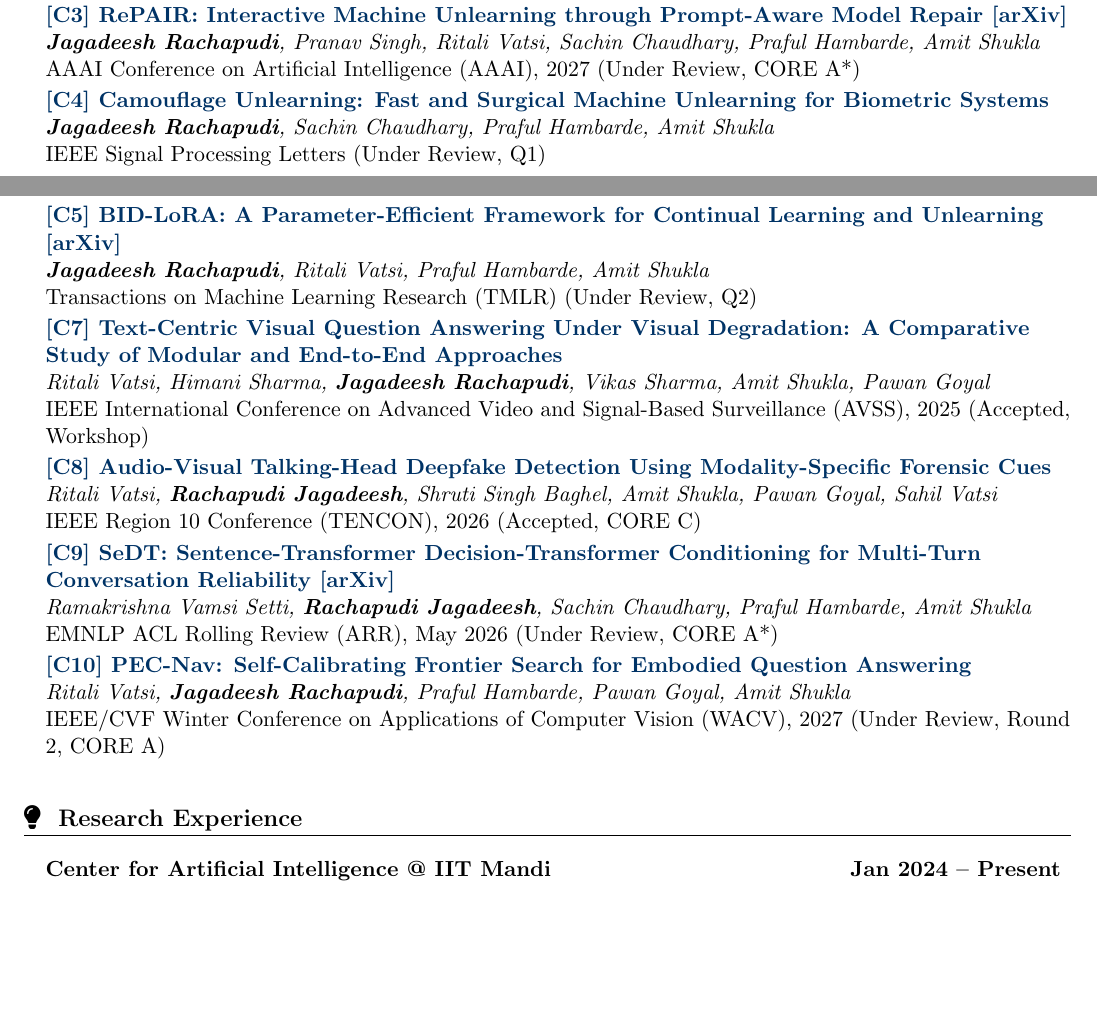
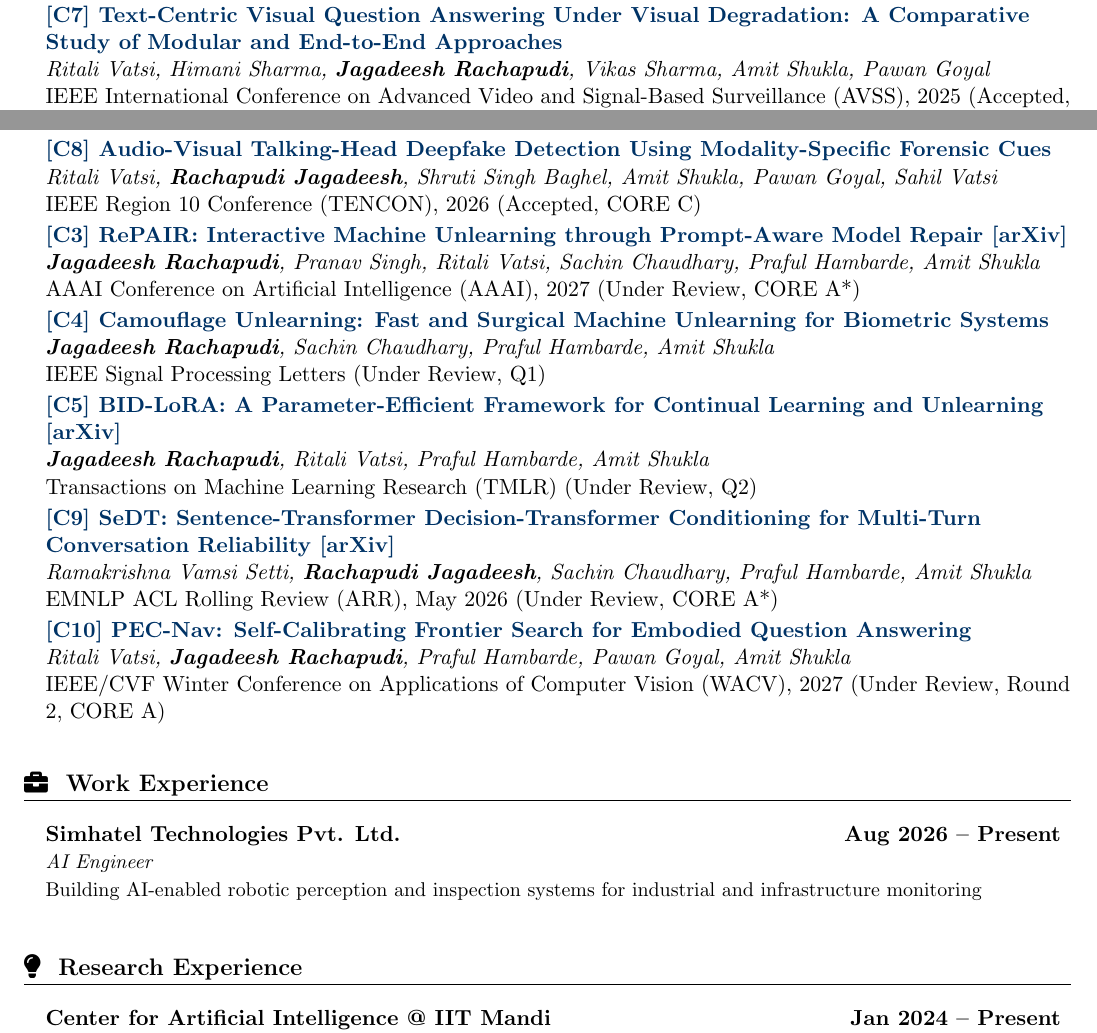
Before and after one commit to JagadeeshAI/Jagadeesh_resume, a LaTeX document (main.tex): two parts of pages 1 and 2 of 2, joined at a grey line, cut so that both start at the same text, the shorter picture padded with empty space. Compiled offline with pdfLaTeX.

Commit message:
Reorder publications with accepted first; add Simhatel work experience
Groups accepted papers ahead of under-review ones for readability,
and adds AI Engineer role at Simhatel Technologies (Aug 2026 --
Present) under a new Work Experience section.

Co-Authored-By: Claude Sonnet 5 <noreply@anthropic.com>

```diff
--- a/main.tex
+++ b/main.tex
@@ -138,6 +138,14 @@ I am a second-year M.S. student at \textbf{IIT Mandi} specializing in AI/ML rese
       {Naisarg Panya, Surya Prakash S.K, Ayush Gupta, Ashok Kumar Sivarathri, \textbf{Jagadeesh Rachapudi}, Praful Hambarde, Amit Shukla}
       {IEEE Transactions on Artificial Intelligence (TAI) (Accepted, Q1)}
     \publicationItem
+      {[C7] Text-Centric Visual Question Answering Under Visual Degradation: A Comparative Study of Modular and End-to-End Approaches}
+      {Ritali Vatsi, Himani Sharma, \textbf{Jagadeesh Rachapudi}, Vikas Sharma, Amit Shukla, Pawan Goyal}
+      {IEEE International Conference on Advanced Video and Signal-Based Surveillance (AVSS), 2025 (Accepted, Workshop)}
+    \publicationItem
+      {[C8] Audio-Visual Talking-Head Deepfake Detection Using Modality-Specific Forensic Cues}
+      {Ritali Vatsi, \textbf{Rachapudi Jagadeesh}, Shruti Singh Baghel, Amit Shukla, Pawan Goyal, Sahil Vatsi}
+      {IEEE Region 10 Conference (TENCON), 2026 (Accepted, CORE C)}
+    \publicationItem
       {[C3] RePAIR: Interactive Machine Unlearning through Prompt-Aware Model Repair [\href{https://arxiv.org/abs/2604.12820}{arXiv}]}
       {\textbf{Jagadeesh Rachapudi}, Pranav Singh, Ritali Vatsi, Sachin Chaudhary, Praful Hambarde, Amit Shukla}
       {AAAI Conference on Artificial Intelligence (AAAI), 2027 (Under Review, CORE A*)}
@@ -150,14 +158,6 @@ I am a second-year M.S. student at \textbf{IIT Mandi} specializing in AI/ML rese
       {\textbf{Jagadeesh Rachapudi}, Ritali Vatsi, Praful Hambarde, Amit Shukla}
       {Transactions on Machine Learning Research (TMLR) (Under Review, Q2)}
     \publicationItem
-      {[C7] Text-Centric Visual Question Answering Under Visual Degradation: A Comparative Study of Modular and End-to-End Approaches}
-      {Ritali Vatsi, Himani Sharma, \textbf{Jagadeesh Rachapudi}, Vikas Sharma, Amit Shukla, Pawan Goyal}
-      {IEEE International Conference on Advanced Video and Signal-Based Surveillance (AVSS), 2025 (Accepted, Workshop)}
-    \publicationItem
-      {[C8] Audio-Visual Talking-Head Deepfake Detection Using Modality-Specific Forensic Cues}
-      {Ritali Vatsi, \textbf{Rachapudi Jagadeesh}, Shruti Singh Baghel, Amit Shukla, Pawan Goyal, Sahil Vatsi}
-      {IEEE Region 10 Conference (TENCON), 2026 (Accepted, CORE C)}
-    \publicationItem
       {[C9] SeDT: Sentence-Transformer Decision-Transformer Conditioning for Multi-Turn Conversation Reliability [\href{https://arxiv.org/abs/2605.26788}{arXiv}] }
       {Ramakrishna Vamsi Setti, \textbf{Rachapudi Jagadeesh}, Sachin Chaudhary, Praful Hambarde, Amit Shukla}
       {EMNLP ACL Rolling Review (ARR), May 2026 (Under Review, CORE A*)}
@@ -166,6 +166,17 @@ I am a second-year M.S. student at \textbf{IIT Mandi} specializing in AI/ML rese
       {Ritali Vatsi, \textbf{Jagadeesh Rachapudi}, Praful Hambarde, Pawan Goyal, Amit Shukla}
       {IEEE/CVF Winter Conference on Applications of Computer Vision (WACV), 2027 (Under Review, Round 2, CORE A)}
 
+  \resumeSubHeadingListEnd
+
+%-----------WORK EXPERIENCE-----------
+\vspace{0.25cm}
+\section{\faBriefcase\ \ Work Experience}
+  \resumeSubHeadingListStart
+  \vspace{0.25cm}
+    \resumeSubheading
+      {Simhatel Technologies Pvt. Ltd.}{Aug 2026 -- Present}
+      {AI Engineer}{}
+      \resumeItem{Building AI-enabled robotic perception and inspection systems for industrial and infrastructure monitoring}
   \resumeSubHeadingListEnd
 
 %-----------RESEARCH EXPERIENCE-----------
```
